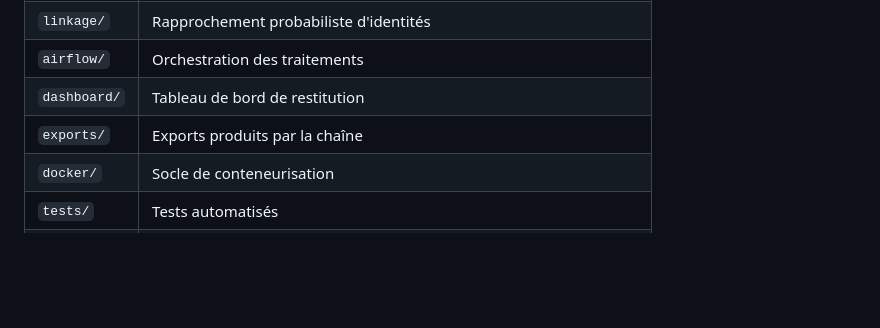
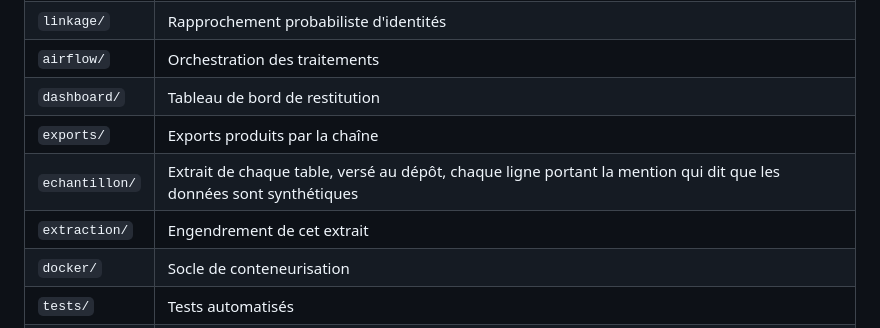
Before and after one commit to medanouarzaki/saa-hospital-analytics, a Markdown page: README.md, the part around the change. Drawn GitHub-style; blank space fills up the shorter version.

Commit message:
docs: consigner ce qui est verse et la protection portee par chaque ligne

```diff
--- a/README.md
+++ b/README.md
@@ -75,6 +75,8 @@ donnée, une fois les schémas en place.
 | `airflow/` | Orchestration des traitements |
 | `dashboard/` | Tableau de bord de restitution |
 | `exports/` | Exports produits par la chaîne |
+| `echantillon/` | Extrait de chaque table, versé au dépôt, chaque ligne portant la mention qui dit que les données sont synthétiques |
+| `extraction/` | Engendrement de cet extrait |
 | `docker/` | Socle de conteneurisation |
 | `tests/` | Tests automatisés |
 | `report/` | Rapport et figures associées |
```
Also changed, not shown: docs/decisions/0052-echantillon-de-donnees-au-depot.md (added, +126 -0 lines).
